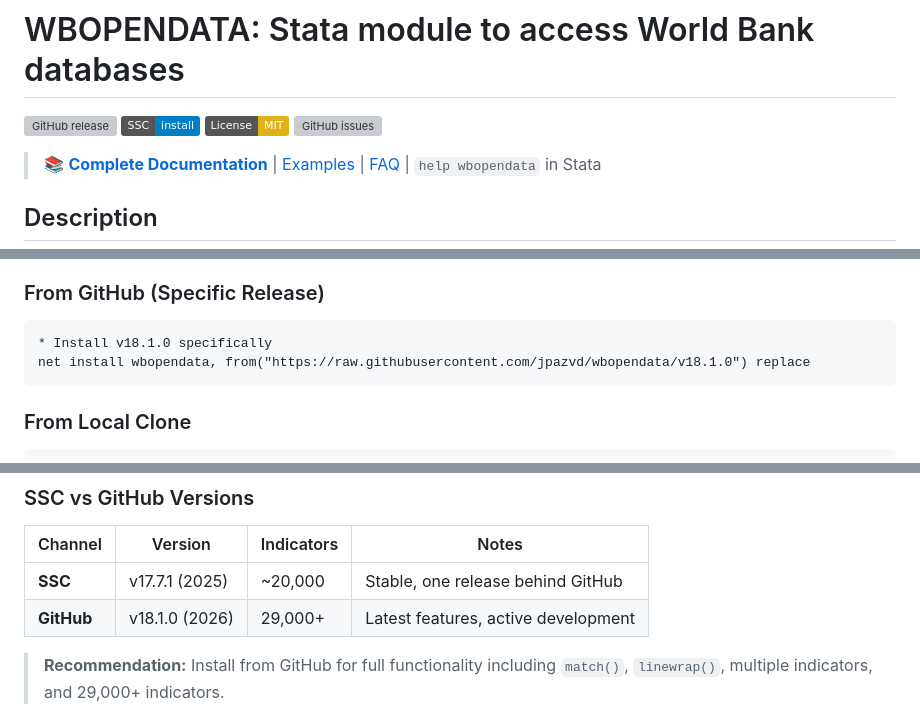
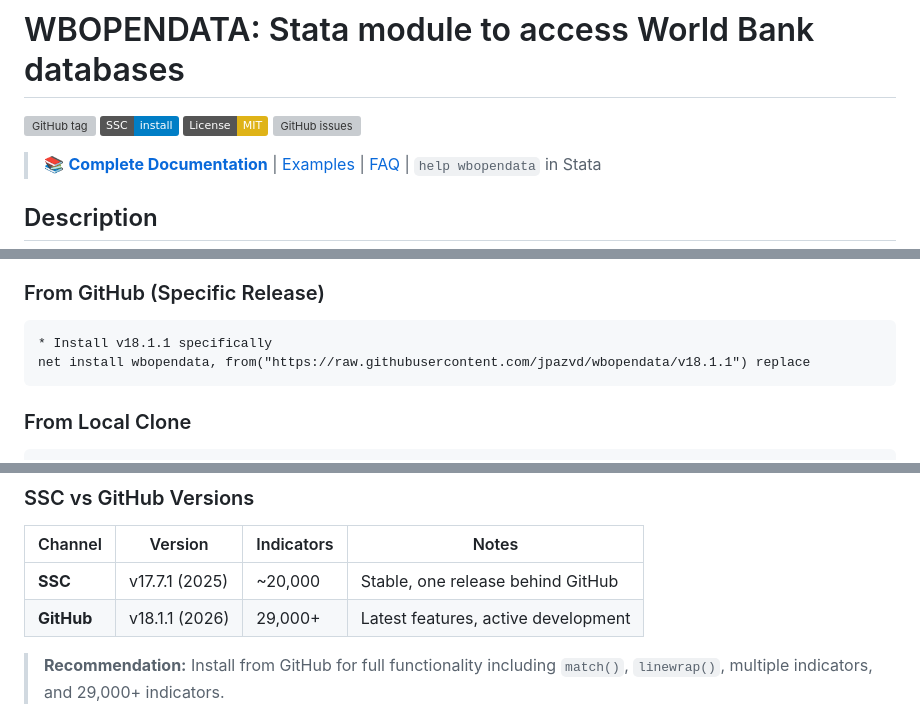
Before and after one commit to jpazvd/wbopendata, a Markdown page: README.md, 3 parts joined by grey strips. Rendered like a GitHub page; badges without logos; grey boxes are pictures that could not be loaded.

````diff
--- a/README.md
+++ b/README.md
@@ -1,6 +1,6 @@
 # WBOPENDATA: Stata module to access World Bank databases
 
-[![GitHub release](https://img.shields.io/github/v/release/jpazvd/wbopendata)](https://github.com/jpazvd/wbopendata/releases)
+[![GitHub tag](https://img.shields.io/github/v/tag/jpazvd/wbopendata)](https://github.com/jpazvd/wbopendata/releases)
 [![SSC install](https://img.shields.io/badge/SSC-install-blue)](https://ideas.repec.org/c/boc/bocode/s457234.html)
 [![License: MIT](https://img.shields.io/badge/License-MIT-yellow.svg)](https://opensource.org/licenses/MIT)
 [![GitHub issues](https://img.shields.io/github/issues/jpazvd/wbopendata)](https://github.com/jpazvd/wbopendata/issues)
@@ -72,8 +72,8 @@ ssc install wbopendata, replace
 ### From GitHub (Specific Release)
 
 ```stata
-* Install v18.1.0 specifically
-net install wbopendata, from("https://raw.githubusercontent.com/jpazvd/wbopendata/v18.1.0") replace
+* Install v18.1.1 specifically
+net install wbopendata, from("https://raw.githubusercontent.com/jpazvd/wbopendata/v18.1.1") replace
 ```
 
 ### From Local Clone
@@ -95,7 +95,7 @@ net install wbopendata, from("/Users/username/GitHub/wbopendata") replace
 | Channel    | Version        | Indicators | Notes                               |
 |------------|----------------|------------|-------------------------------------|
 | **SSC**    | v17.7.1 (2025) | ~20,000    | Stable, one release behind GitHub   |
-| **GitHub** | v18.1.0 (2026) | 29,000+    | Latest features, active development |
+| **GitHub** | v18.1.1 (2026) | 29,000+    | Latest features, active development |
 
 > **Recommendation:** Install from GitHub for full functionality including `match()`, `linewrap()`, multiple indicators, and 29,000+ indicators.
 
````
Also changed, not shown: paper/docs/RELEASE_v18.1.1_github.md (added, +69 -0 lines).
